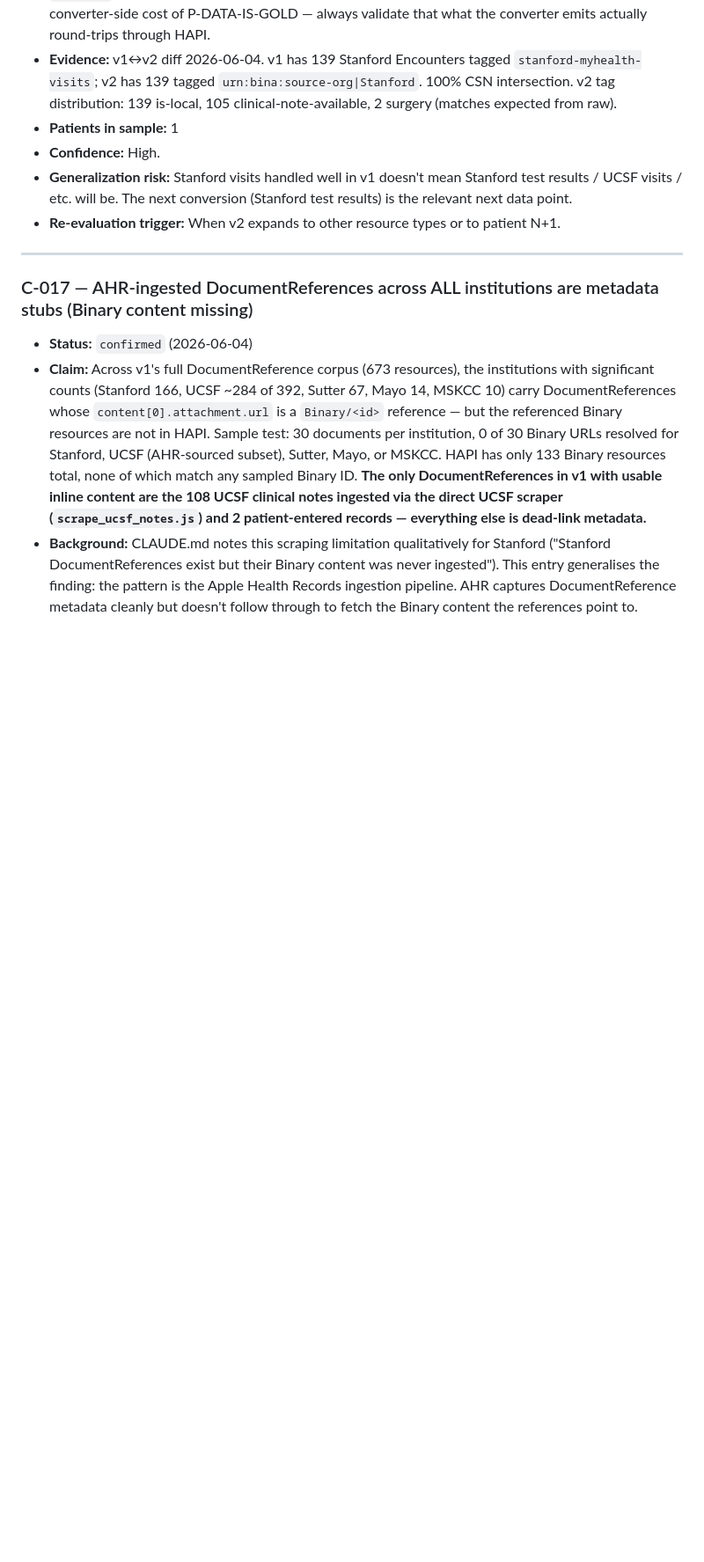
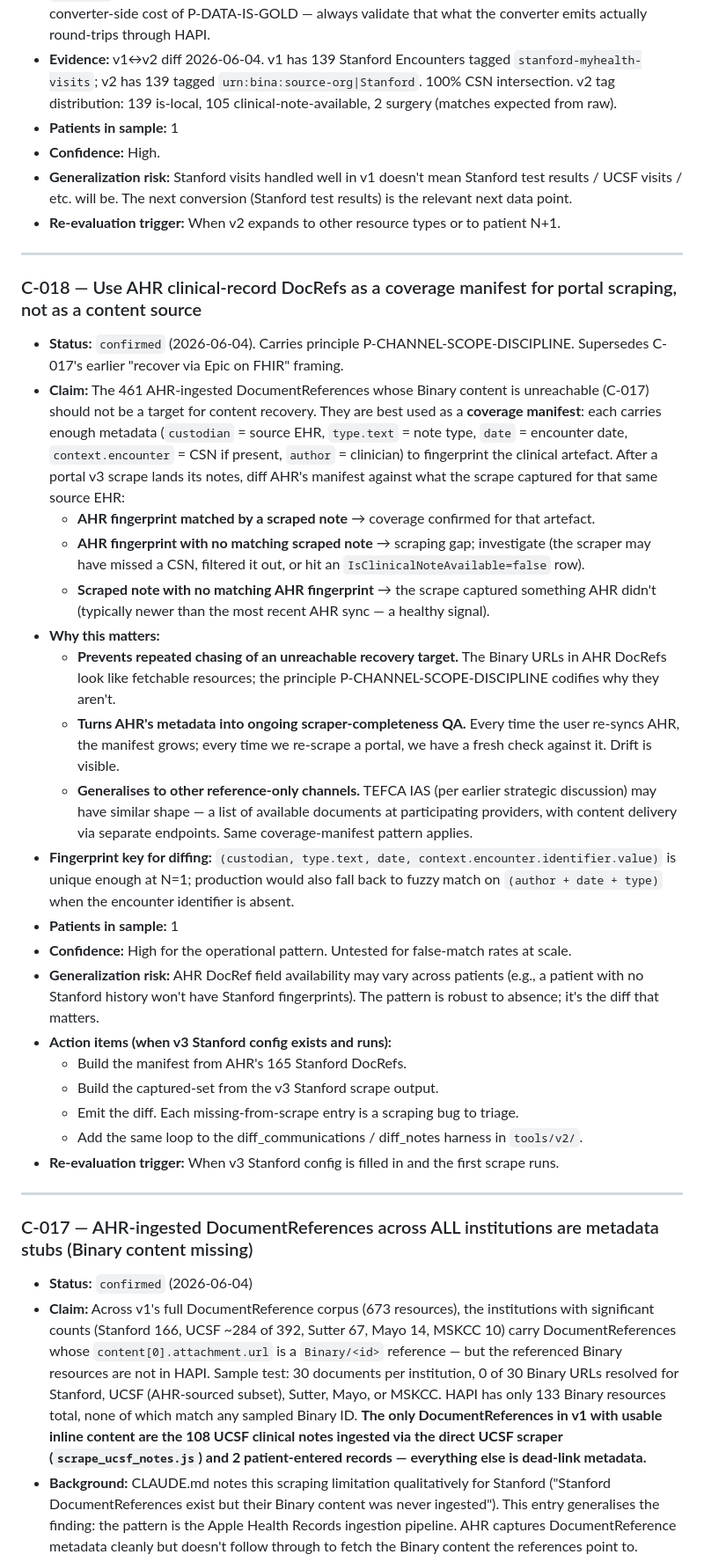
Before and after one commit to usarid/health-assistant, a Markdown page: docs/CONCLUSIONS_LOG.md, the part around one of its changes. Shown at 88% size. Rendered like a GitHub page; blank space fills up the shorter version.

```diff
--- a/docs/CONCLUSIONS_LOG.md
+++ b/docs/CONCLUSIONS_LOG.md
@@ -415,6 +434,30 @@ The core hypothesis works for medications. A note that includes a "Current Medic
 
 ---
 
+### C-018 — Use AHR clinical-record DocRefs as a coverage manifest for portal scraping, not as a content source
+
+- **Status:** `confirmed` (2026-06-04). Carries principle P-CHANNEL-SCOPE-DISCIPLINE. Supersedes C-017's earlier "recover via Epic on FHIR" framing.
+- **Claim:** The 461 AHR-ingested DocumentReferences whose Binary content is unreachable (C-017) should not be a target for content recovery. They are best used as a **coverage manifest**: each carries enough metadata (`custodian` = source EHR, `type.text` = note type, `date` = encounter date, `context.encounter` = CSN if present, `author` = clinician) to fingerprint the clinical artefact. After a portal v3 scrape lands its notes, diff AHR's manifest against what the scrape captured for that same source EHR:
+  - **AHR fingerprint matched by a scraped note** → coverage confirmed for that artefact.
+  - **AHR fingerprint with no matching scraped note** → scraping gap; investigate (the scraper may have missed a CSN, filtered it out, or hit an `IsClinicalNoteAvailable=false` row).
+  - **Scraped note with no matching AHR fingerprint** → the scrape captured something AHR didn't (typically newer than the most recent AHR sync — a healthy signal).
+- **Why this matters:**
+  - **Prevents repeated chasing of an unreachable recovery target.** The Binary URLs in AHR DocRefs look like fetchable resources; the principle P-CHANNEL-SCOPE-DISCIPLINE codifies why they aren't.
+  - **Turns AHR's metadata into ongoing scraper-completeness QA.** Every time the user re-syncs AHR, the manifest grows; every time we re-scrape a portal, we have a fresh check against it. Drift is visible.
+  - **Generalises to other reference-only channels.** TEFCA IAS (per earlier strategic discussion) may have similar shape — a list of available documents at participating providers, with content delivery via separate endpoints. Same coverage-manifest pattern applies.
+- **Fingerprint key for diffing:** `(custodian, type.text, date, context.encounter.identifier.value)` is unique enough at N=1; production would also fall back to fuzzy match on `(author + date + type)` when the encounter identifier is absent.
+- **Patients in sample:** 1
+- **Confidence:** High for the operational pattern. Untested for false-match rates at scale.
+- **Generalization risk:** AHR DocRef field availability may vary across patients (e.g., a patient with no Stanford history won't have Stanford fingerprints). The pattern is robust to absence; it's the diff that matters.
+- **Action items (when v3 Stanford config exists and runs):**
+  - Build the manifest from AHR's 165 Stanford DocRefs.
+  - Build the captured-set from the v3 Stanford scrape output.
+  - Emit the diff. Each missing-from-scrape entry is a scraping bug to triage.
+  - Add the same loop to the diff_communications / diff_notes harness in `tools/v2/`.
+- **Re-evaluation trigger:** When v3 Stanford config is filled in and the first scrape runs.
+
+---
+
 ### C-017 — AHR-ingested DocumentReferences across ALL institutions are metadata stubs (Binary content missing)
 
 - **Status:** `confirmed` (2026-06-04)
```
Also changed, not shown: other parts of docs/CONCLUSIONS_LOG.md (+20 -1 lines), docs/PRODUCT_INSIGHTS_LOG.md (+1 -0 lines).
